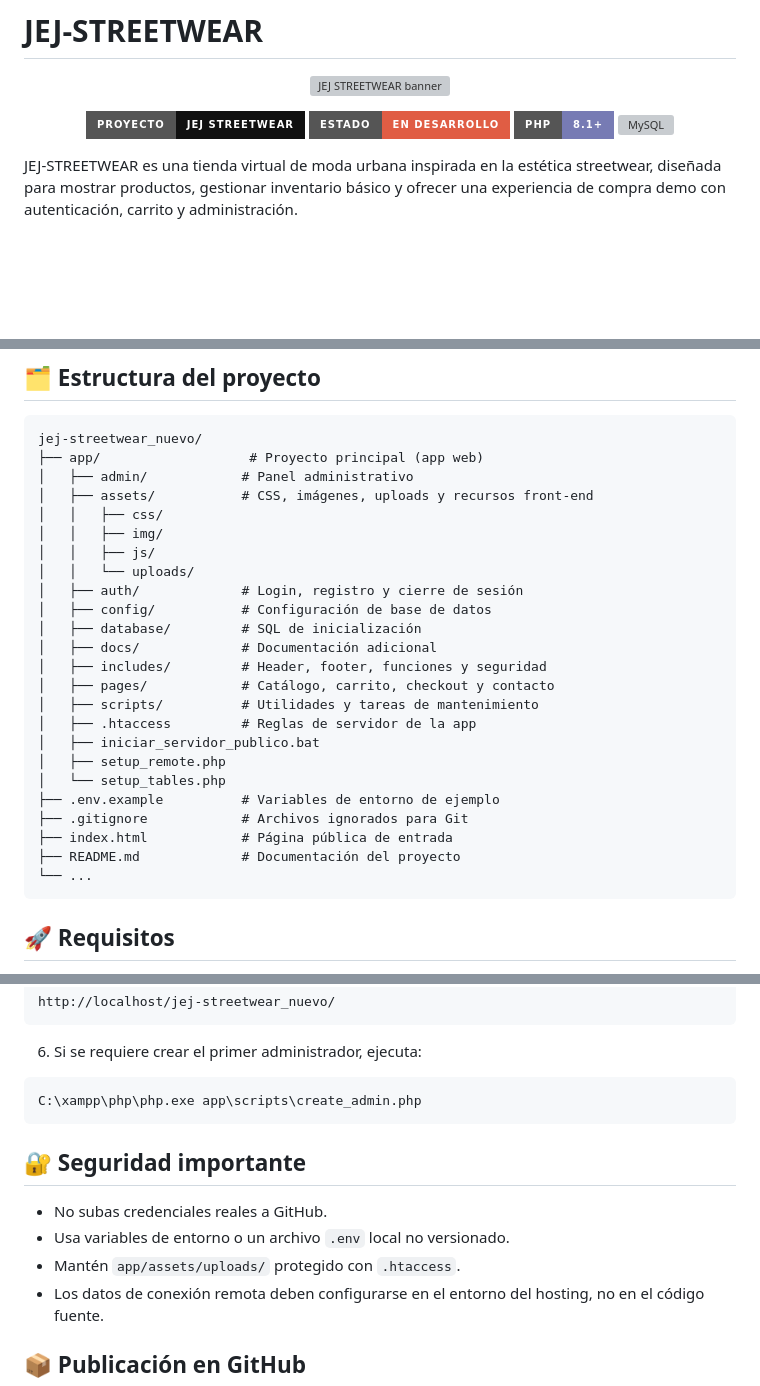
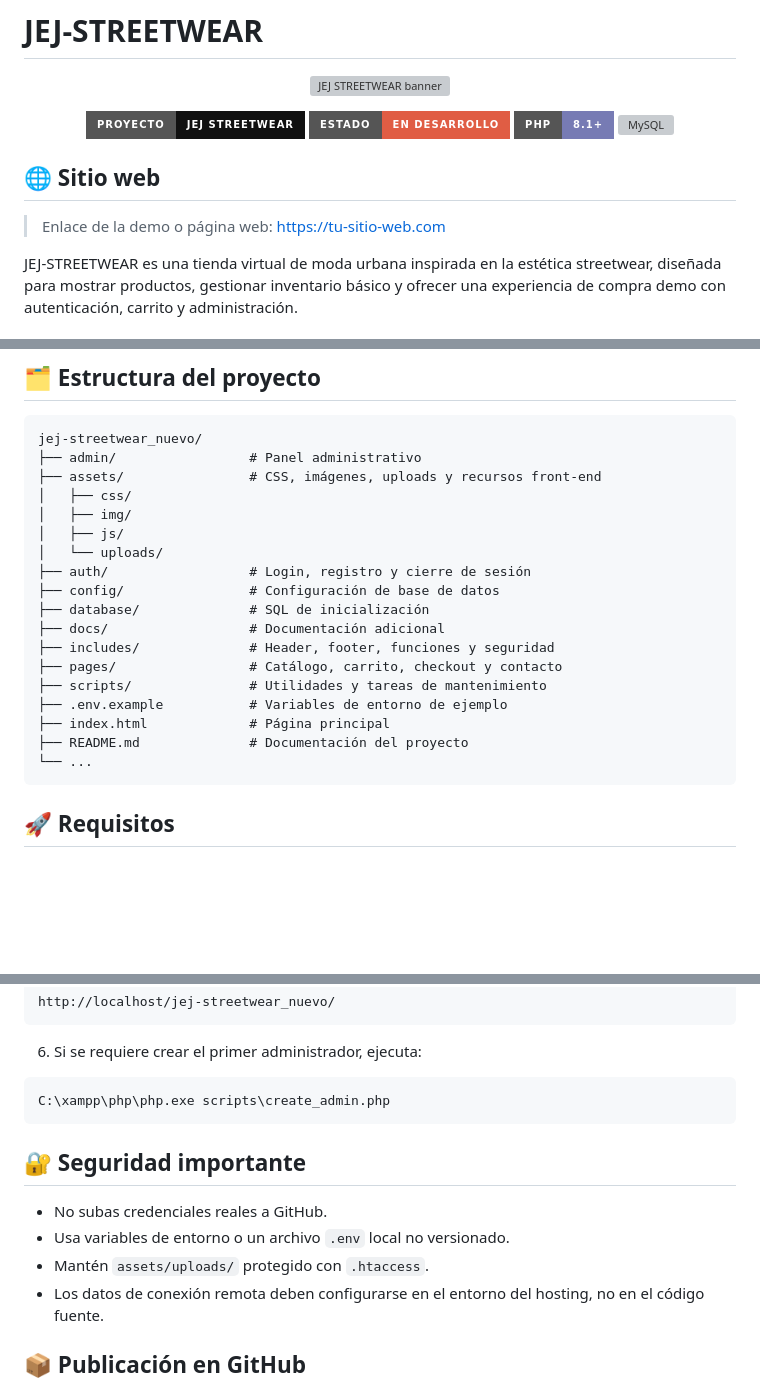
Before and after one commit to juanjosesotoflorez-spec/JEJ-Streetwear, a Markdown page: README.md, 3 parts joined by grey strips. Rendered like a GitHub page; badges without logos; blank space fills up the shorter version; grey boxes are pictures that could not be loaded.

````diff
--- a/README.md
+++ b/README.md
@@ -10,6 +10,10 @@
   <img src="https://img.shields.io/badge/PHP-8.1%2B-777BB4?style=for-the-badge&logo=php&logoColor=white" alt="PHP" />
   <img src="https://img.shields.io/badge/MySQL-8%2FMariaDB-4479A1?style=for-the-badge&logo=mysql&logoColor=white" alt="MySQL" />
 </p>
+
+## 🌐 Sitio web
+
+> Enlace de la demo o página web: https://tu-sitio-web.com
 
 JEJ-STREETWEAR es una tienda virtual de moda urbana inspirada en la estética streetwear, diseñada para mostrar productos, gestionar inventario básico y ofrecer una experiencia de compra demo con autenticación, carrito y administración.
 
@@ -39,28 +43,22 @@ JEJ-STREETWEAR es una tienda virtual de moda urbana inspirada en la estética st
 
 ```text
 jej-streetwear_nuevo/
-├── app/                   # Proyecto principal (app web)
-│   ├── admin/            # Panel administrativo
-│   ├── assets/           # CSS, imágenes, uploads y recursos front-end
-│   │   ├── css/
-│   │   ├── img/
-│   │   ├── js/
-│   │   └── uploads/
-│   ├── auth/             # Login, registro y cierre de sesión
-│   ├── config/           # Configuración de base de datos
-│   ├── database/         # SQL de inicialización
-│   ├── docs/             # Documentación adicional
-│   ├── includes/         # Header, footer, funciones y seguridad
-│   ├── pages/            # Catálogo, carrito, checkout y contacto
-│   ├── scripts/          # Utilidades y tareas de mantenimiento
-│   ├── .htaccess         # Reglas de servidor de la app
-│   ├── iniciar_servidor_publico.bat
-│   ├── setup_remote.php
-│   └── setup_tables.php
-├── .env.example          # Variables de entorno de ejemplo
-├── .gitignore            # Archivos ignorados para Git
-├── index.html            # Página pública de entrada
-├── README.md             # Documentación del proyecto
+├── admin/                 # Panel administrativo
+├── assets/                # CSS, imágenes, uploads y recursos front-end
+│   ├── css/
+│   ├── img/
+│   ├── js/
+│   └── uploads/
+├── auth/                  # Login, registro y cierre de sesión
+├── config/                # Configuración de base de datos
+├── database/              # SQL de inicialización
+├── docs/                  # Documentación adicional
+├── includes/              # Header, footer, funciones y seguridad
+├── pages/                 # Catálogo, carrito, checkout y contacto
+├── scripts/               # Utilidades y tareas de mantenimiento
+├── .env.example           # Variables de entorno de ejemplo
+├── index.html             # Página principal
+├── README.md              # Documentación del proyecto
 └── ...
 ```
 
@@ -108,14 +106,14 @@ http://localhost/jej-streetwear_nuevo/
 6. Si se requiere crear el primer administrador, ejecuta:
 
 ```powershell
-C:\xampp\php\php.exe app\scripts\create_admin.php
+C:\xampp\php\php.exe scripts\create_admin.php
 ```
 
 ## 🔐 Seguridad importante
 
 - No subas credenciales reales a GitHub.
 - Usa variables de entorno o un archivo `.env` local no versionado.
-- Mantén `app/assets/uploads/` protegido con `.htaccess`.
+- Mantén `assets/uploads/` protegido con `.htaccess`.
 - Los datos de conexión remota deben configurarse en el entorno del hosting, no en el código fuente.
 
 ## 📦 Publicación en GitHub
````
Also changed, not shown: other parts of README.md (+1 -1 lines).
